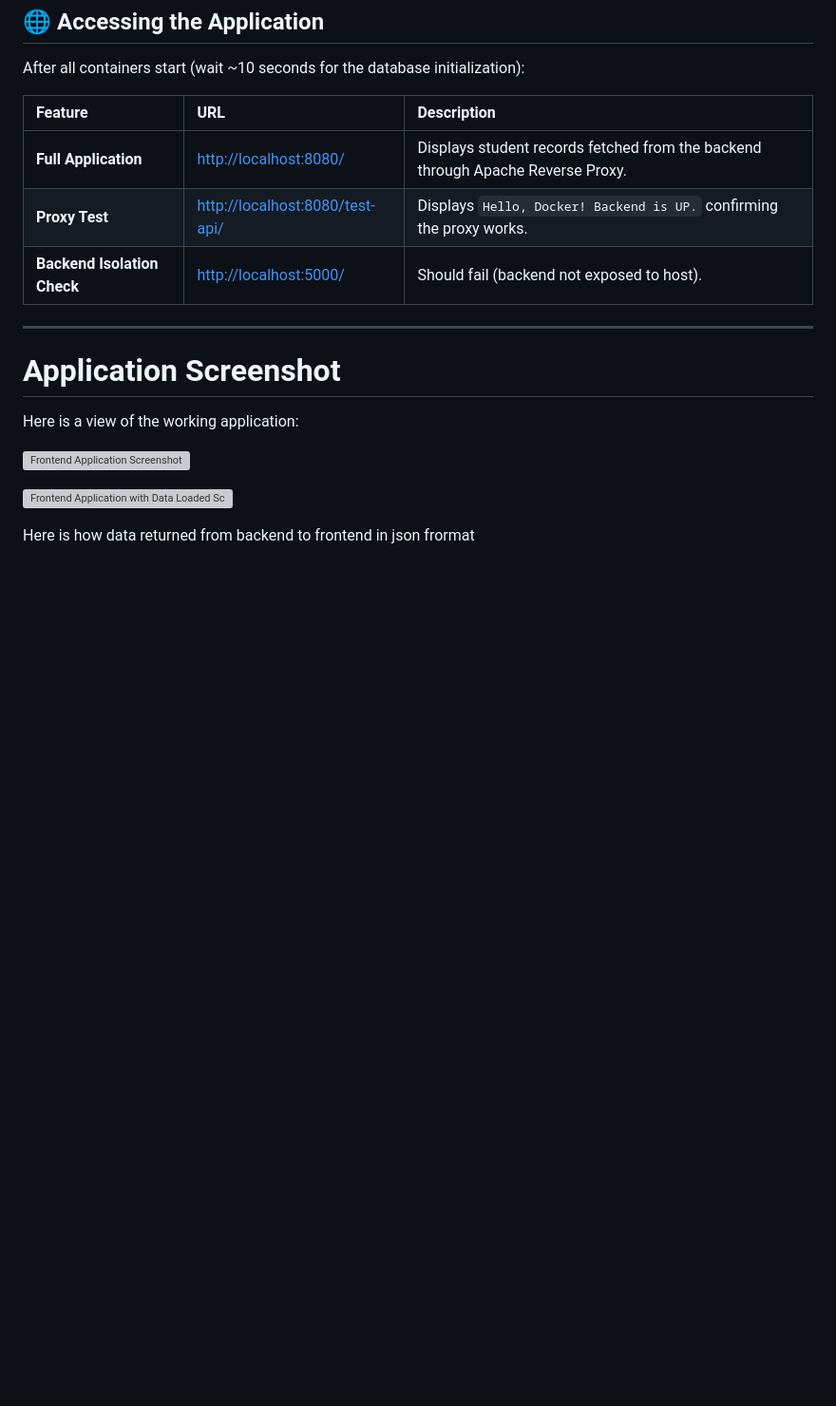
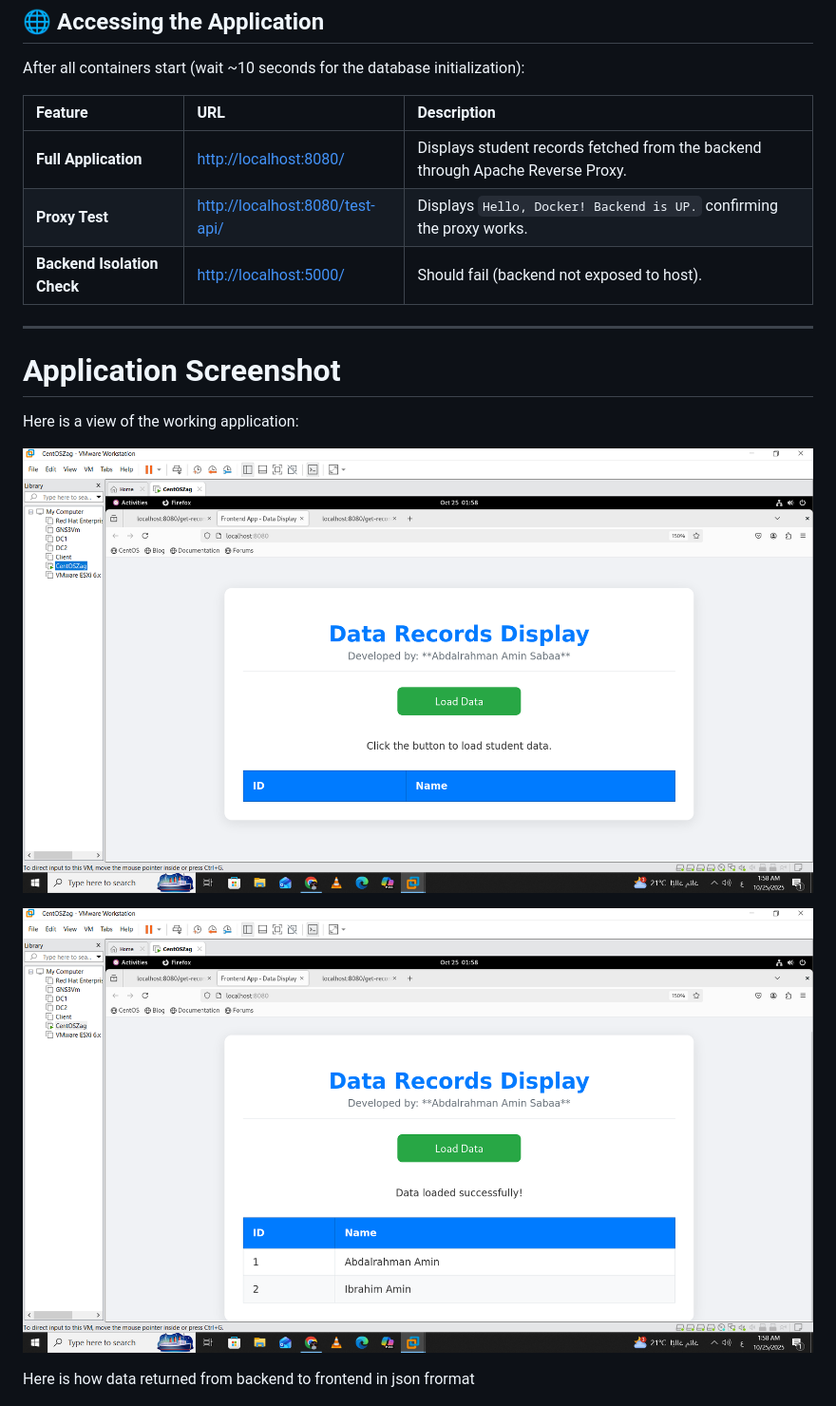
Before and after one commit to abdosaba22/Docker-3-Tier-frontend-backend-DB-project-, a Markdown page: README.md, the part around the change. Shown at 95% size. Drawn GitHub-style; blank space fills up the shorter version; grey boxes are pictures that could not be loaded.

Commit message:
Fix image file names in README
Updated image file names to match casing.

```diff
--- a/README.md
+++ b/README.md
@@ -54,9 +54,9 @@ After all containers start (wait ~10 seconds for the database initialization):
 
 Here is a view of the working application:
 
-![Frontend Application Screenshot](Pics/frontend.png)
+![Frontend Application Screenshot](Pics/Frontend.png)
 
-![Frontend Application with Data Loaded Screenshot](Pics/frontend-Loaddata.png)
+![Frontend Application with Data Loaded Screenshot](Pics/Frontend-Loaddata.png)
 
 Here is how data returned from backend to frontend in json frormat
 
```
